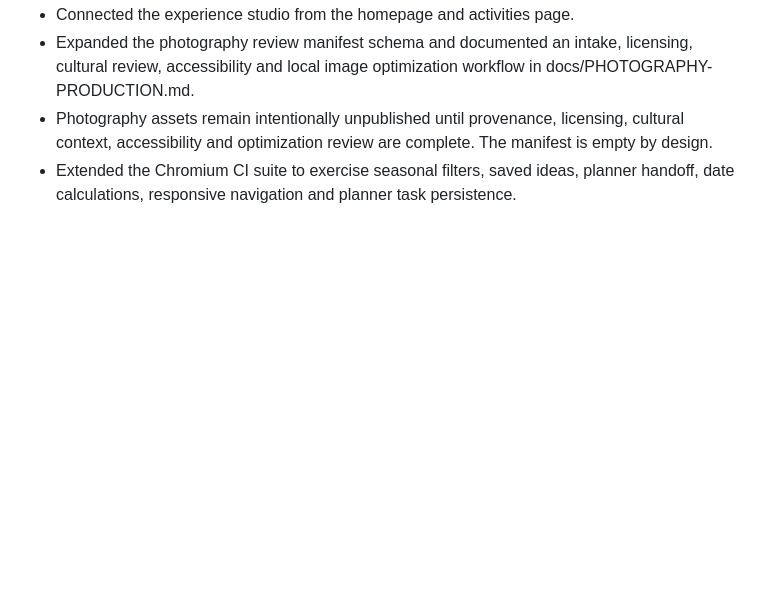
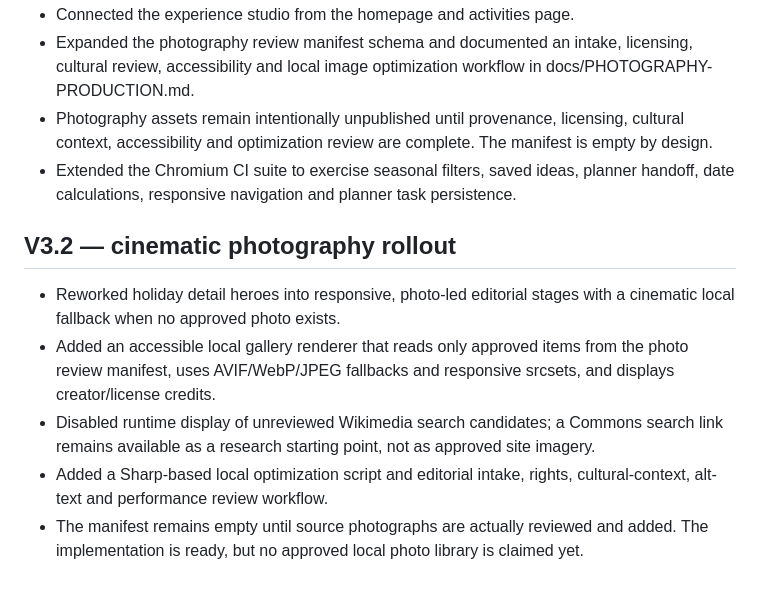
Before and after one commit to crowrulesentertainment-oss/holidays, a Markdown page: README.md, the part around the change. GitHub-like rendering; blank space fills up the shorter version.

Commit message:
Document cinematic holiday photography rollout

```diff
--- a/README.md
+++ b/README.md
@@ -87,3 +87,11 @@ Open `index.html` or serve the repository directory with any static HTTP server.
 - Expanded the photography review manifest schema and documented an intake, licensing, cultural review, accessibility and local image optimization workflow in docs/PHOTOGRAPHY-PRODUCTION.md.
 - Photography assets remain intentionally unpublished until provenance, licensing, cultural context, accessibility and optimization review are complete. The manifest is empty by design.
 - Extended the Chromium CI suite to exercise seasonal filters, saved ideas, planner handoff, date calculations, responsive navigation and planner task persistence.
+
+
+## V3.2 — cinematic photography rollout
+- Reworked holiday detail heroes into responsive, photo-led editorial stages with a cinematic local fallback when no approved photo exists.
+- Added an accessible local gallery renderer that reads only approved items from the photo review manifest, uses AVIF/WebP/JPEG fallbacks and responsive srcsets, and displays creator/license credits.
+- Disabled runtime display of unreviewed Wikimedia search candidates; a Commons search link remains available as a research starting point, not as approved site imagery.
+- Added a Sharp-based local optimization script and editorial intake, rights, cultural-context, alt-text and performance review workflow.
+- The manifest remains empty until source photographs are actually reviewed and added. The implementation is ready, but no approved local photo library is claimed yet.
```
